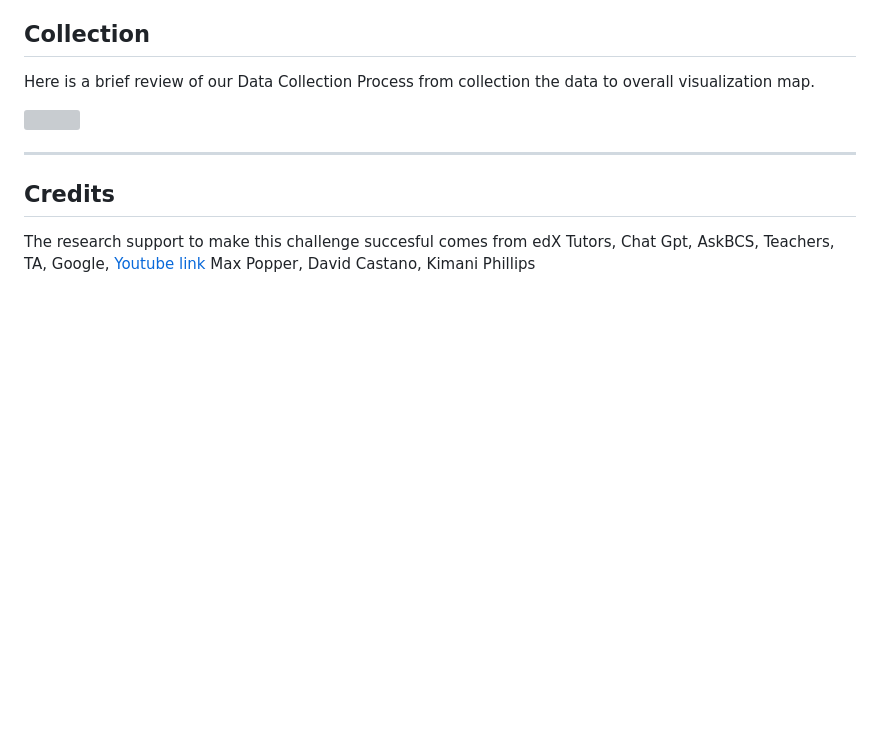
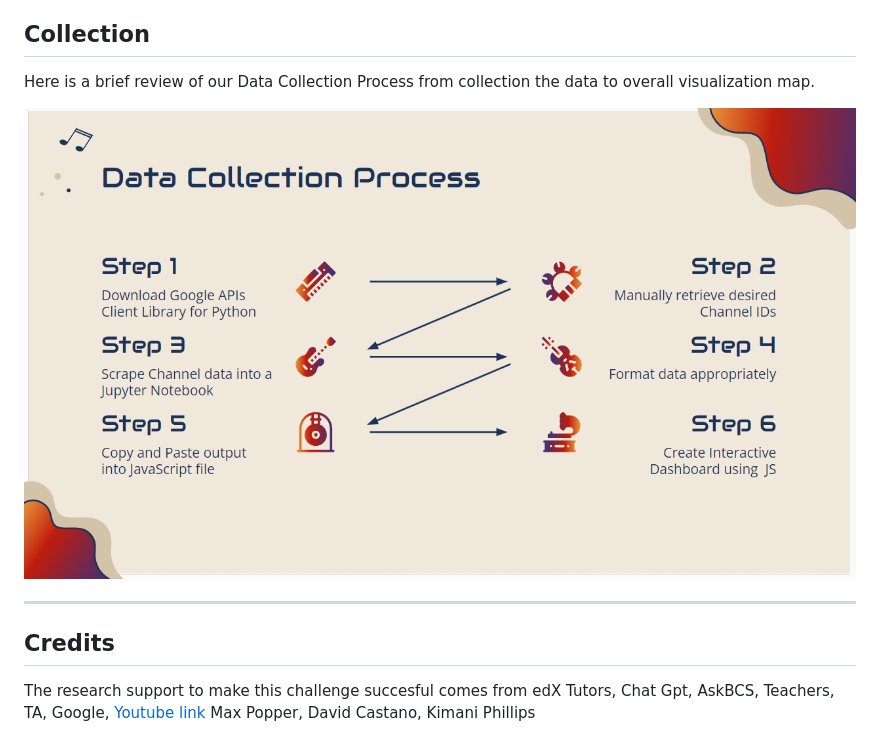
Before and after one commit to maxpopper/Music_Map_Dashboard, a Markdown page: README.md, the part around the change. Drawn GitHub-style; blank space fills up the shorter version; grey boxes are pictures that could not be loaded.

```diff
--- a/README.md
+++ b/README.md
@@ -123,7 +123,7 @@ To interact with our project we invite you to click in the following link (xxxxx
 ## Collection
 Here is a brief review of our Data Collection Process from collection the data to overall visualization map.
 
-<img src="images\Data Collection Process.png"  style="width:700px"> <hr>
+<img src="https://github.com/maxpopper/Music_Map_Dashboard/blob/main/Project%203/images/Data%20Collection%20Process.png"  style="width:700px"> <hr>
 
 
 ## Credits
```
